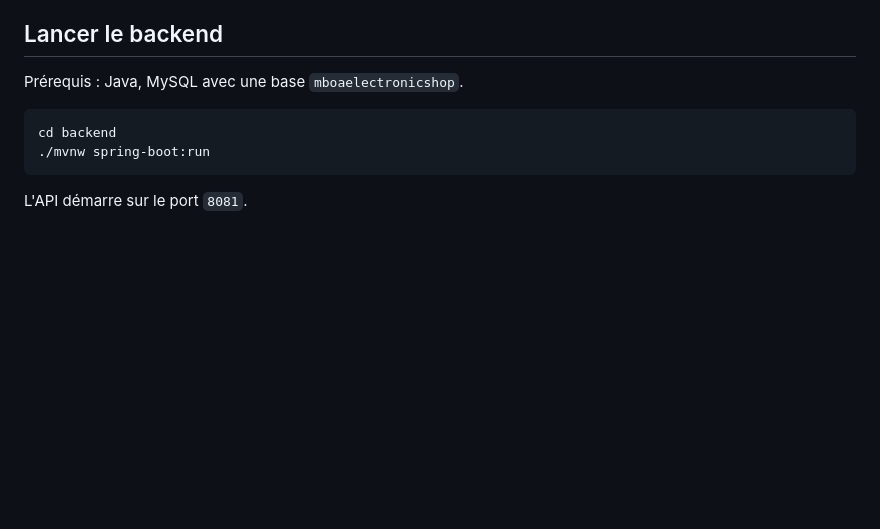
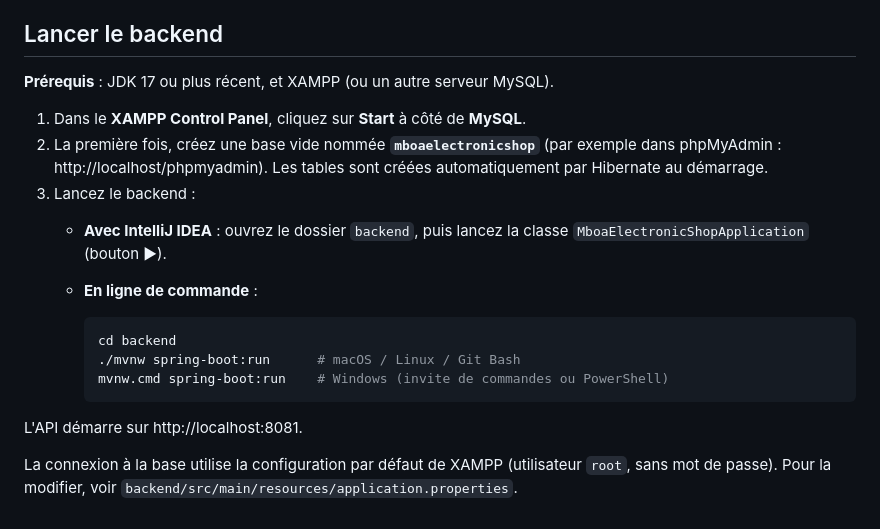
Before and after one commit to rositaE6mi/mboa-electronic-shop, a Markdown page: README.md, the part around one of its changes. Rendered like a GitHub page; blank space fills up the shorter version.

````diff
--- a/README.md
+++ b/README.md
@@ -18,11 +53,20 @@ Application e-commerce de vente de produits électroniques.
 
 ## Lancer le backend
 
-Prérequis : Java, MySQL avec une base `mboaelectronicshop`.
+**Prérequis** : JDK 17 ou plus récent, et XAMPP (ou un autre serveur MySQL).
 
-```bash
-cd backend
-./mvnw spring-boot:run
-```
+1. Dans le **XAMPP Control Panel**, cliquez sur **Start** à côté de **MySQL**.
+2. La première fois, créez une base vide nommée **`mboaelectronicshop`** (par exemple dans phpMyAdmin : http://localhost/phpmyadmin). Les tables sont créées automatiquement par Hibernate au démarrage.
+3. Lancez le backend :
+   - **Avec IntelliJ IDEA** : ouvrez le dossier `backend`, puis lancez la classe `MboaElectronicShopApplication` (bouton ▶).
+   - **En ligne de commande** :
 
-L'API démarre sur le port `8081`.
+     ```bash
+     cd backend
+     ./mvnw spring-boot:run      # macOS / Linux / Git Bash
+     mvnw.cmd spring-boot:run    # Windows (invite de commandes ou PowerShell)
+     ```
+
+L'API démarre sur http://localhost:8081.
+
+La connexion à la base utilise la configuration par défaut de XAMPP (utilisateur `root`, sans mot de passe). Pour la modifier, voir `backend/src/main/resources/application.properties`.
````
Also changed, not shown: other parts of README.md (+47 -12 lines), docs/diagramme-de-classes.png (added).
